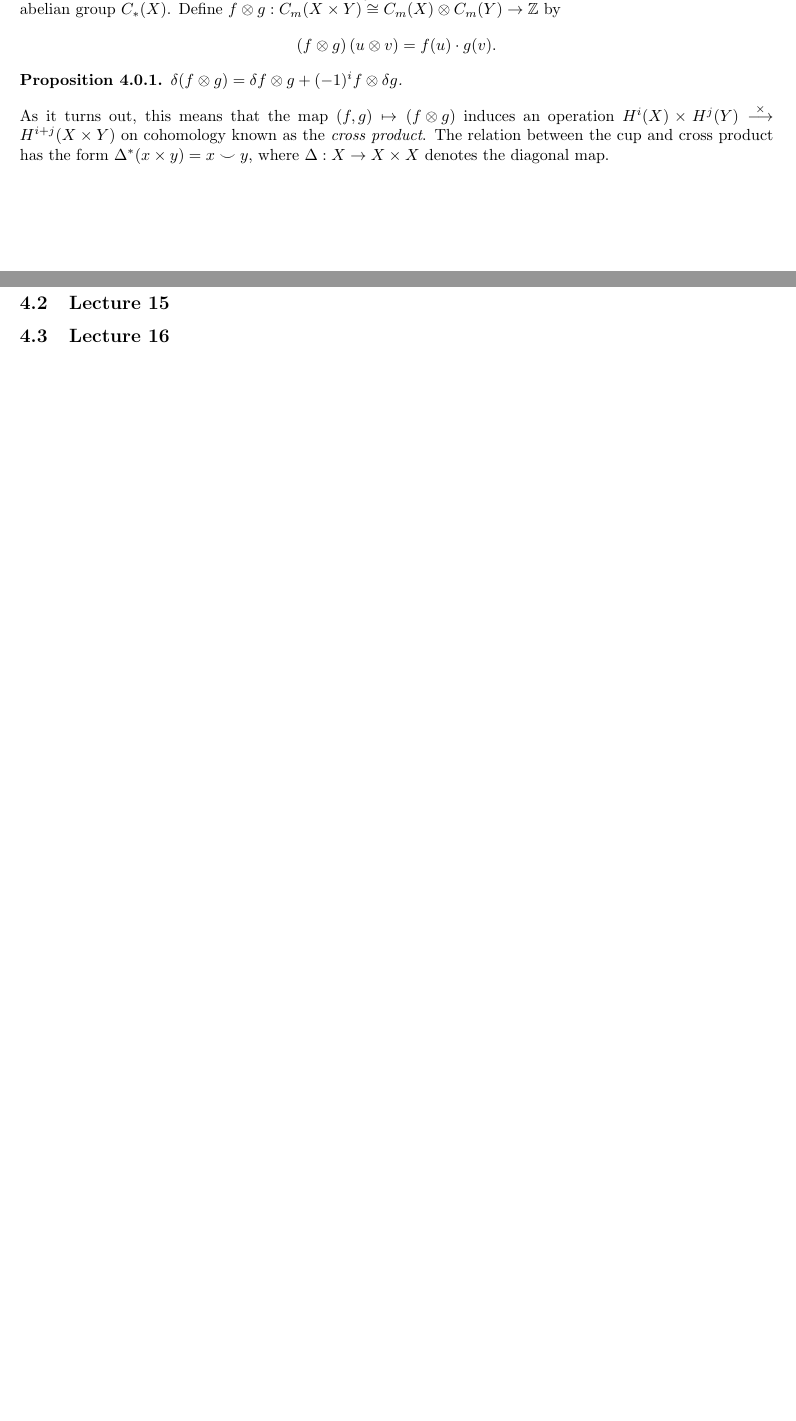
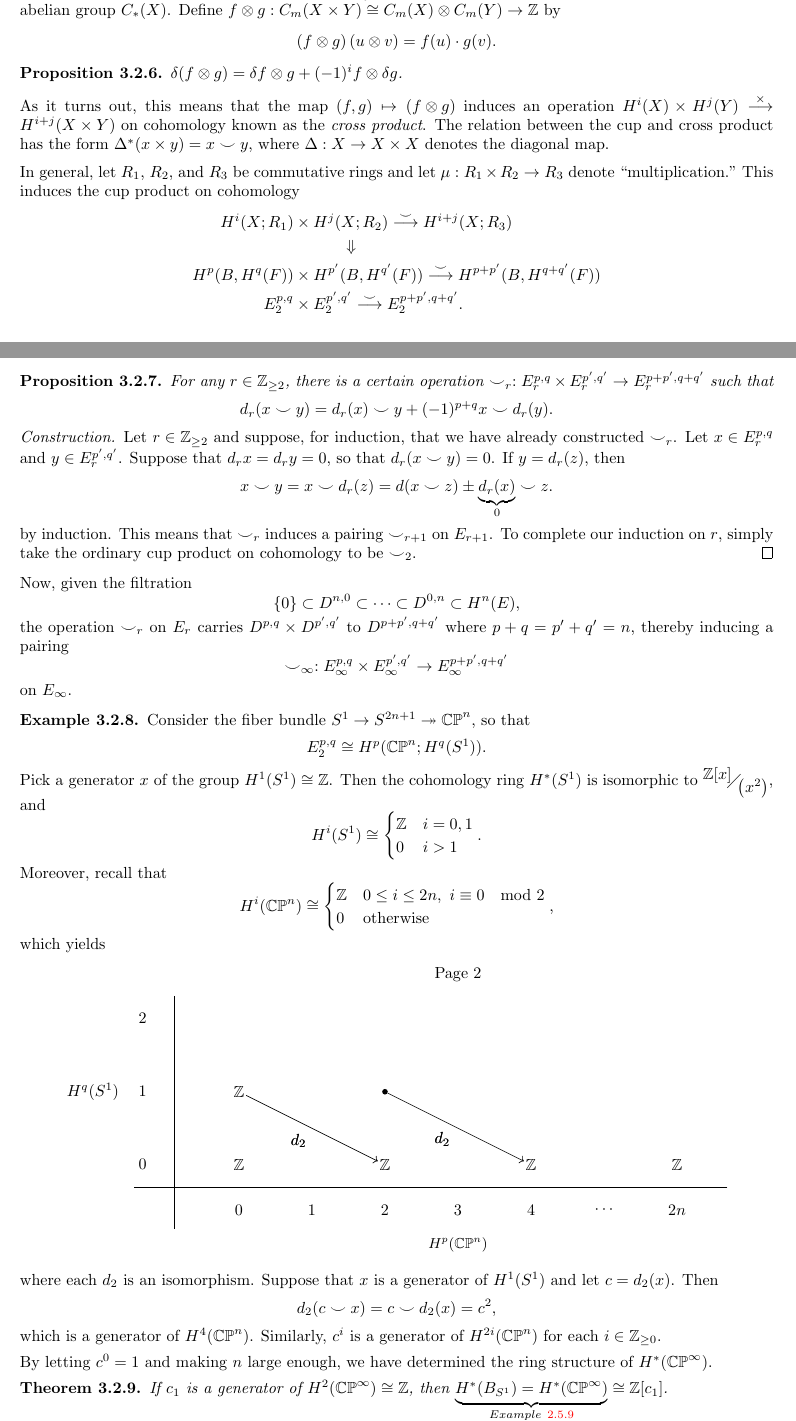
Before and after one commit to PHart3/MATH-course-notes, a LaTeX document (Geometry-Topology/Math-618-notes.tex): two parts of pages 31 and 32 of 32 before the commit and two parts of pages 31 and 32 of 33 after it, joined at a grey line, cut so that both start at the same text, the shorter picture padded with empty space. Compiled offline with pdfLaTeX.

Commit message:
added a bit

```diff
--- a/Geometry-Topology/Math-618-notes.tex
+++ b/Geometry-Topology/Math-618-notes.tex
@@ -1889,8 +1896,112 @@ $\delta(f \otimes g) = \delta{f} \otimes g + (-1)^i{f} \otimes \delta{g}$.
 
 As it turns out, this means that the map $\left(f,g\right) \mapsto \left(f \otimes g\right)$ induces an operation $H^i(X) \times H^j(Y) \overset{\times}{\longrightarrow} H^{i+j}(X\times Y)$ on cohomology known as the \textit{cross product}. The relation between the cup and cross product has the form $\Delta^{\ast}(x\times y) = x\smile y$, where $\Delta : X \to X \times X$ denotes the diagonal map.
 
-\subsection{Lecture 14}
-
-\subsection{Lecture 15}
-
-\subsection{Lecture 16}
+\medskip
+
+In general, let $R_1$, $R_2$, and $R_3$ be commutative rings and let $\mu : R_1 \times R_2 \to R_3$ denote  ``multiplication." This induces the cup product on cohomology
+\begin{align*}
+H^i(X; R_1)&  \times H^j(X; R_2)  \overset{\smile}{\longrightarrow} H^{i+j}(X; R_3)
+\\ & \quad\quad\quad  \Downarrow
+\\ H^p(B, H^q(F))& \times H^{p'}(B, H^{q'}(F)) \overset{\smile}{\longrightarrow} H^{p+p'}(B, H^{q+q'}(F))
+\\ E_2^{p,q}& \times E_2^{p', q'}  \overset{\smile}{\longrightarrow} E_2^{p+p', q+q'}.
+\end{align*}
+
+\begin{prop}
+For any $r\in \Z_{\geq 2}$, there is a certain operation $\smile_r : E_r^{p,q} \times E_r^{p',q'} \to E_r^{p+p', q+q'}$ such that
+\[
+d_r(x\smile y) = d_r(x) \smile y + ({-1})^{p+q}x \smile d_r(y).
+\]
+\end{prop}
+\begin{proof}[Construction]
+Let $r\in \Z_{\geq 2}$ and  suppose, for induction, that we have already constructed $\smile_r$. Let $x \in E_r^{p,q}$ and $y\in E_r^{p',q'}$. Suppose that $d_r{x} =d_r{y} =0$, so that $d_r(x \smile y) =0$. If $y = d_r(z)$, then
+\[
+x \smile y = x \smile d_r(z) = d(x\smile z) \pm \underbrace{d_r(x)}_{0} \smile z.
+\] by induction. This means that $\smile_r$ induces a pairing $\smile_{r+1}$ on $E_{r+1}$. To complete our induction on $r$, simply  take the ordinary cup product on cohomology to be $\smile_2$.
+\end{proof}
+
+Now, given the filtration
+\[
+\left\{0\right\} \subset D^{n,0} \subset \cdots \subset D^{0,n} \subset H^n(E),
+\] the operation $\smile_r$ on $E_r$ carries $D^{p,q} \times D^{p',q'}$ to $D^{p+p', q+q'}$ where $p+q = p'+q' =n$, thereby inducing a pairing $$\smile_{\infty}: E_{\infty}^{p,q} \times E_{\infty}^{p',q'} \to E_{\infty}^{p+p', q+q'}$$
+on $E_{\infty}$.
+
+\smallskip
+
+\begin{exmp}
+Consider the fiber bundle $S^1 \to S^{2n+1} \twoheadrightarrow \CP^n$, so that
+\[
+E_2^{p,q} \cong H^p(\CP^n; H^q(S^1)).
+\] Pick a generator $x$ of  the group $H^1(S^1) \cong \Z$. Then the cohomology ring $H^{\ast}(S^1)$ is isomorphic to $\faktor{\Z[x]}{\left(x^2\right)}$, and
+\[
+H^i(S^1) \cong \begin{cases} \Z & i =0,1 \\ 0 & i>1 \end{cases}.
+\] Moreover, recall that
+\[
+H^i(\CP^n) \cong \begin{cases}
+\Z & 0\leq i \leq 2n, \ i \equiv 0 \mod 2
+\\ 0 & \text{otherwise}
+\end{cases},
+\]
+which yields
+\[
+\begin{sseqpage}[ cohomological Serre grading,  classes = {draw = none}, y tick gap = 2.0 em, scale = 1.6, y axis gap = 40pt, x axis extend end = 1.1cm, x range = {0}{6}, y range = {0}{2},
+x tick handler = {
+\ifnum#1 = 0\relax
+0
+\else
+\ifnum#1 = 1\relax
+1
+\else
+\ifnum#1 = 2\relax
+2
+\else
+\ifnum#1 = 3\relax
+3
+\else
+\ifnum#1 = 4\relax
+4
+\else
+\ifnum#1 = 5\relax
+{\cdots}
+\else
+\ifnum#1 = 6\relax
+% \vphantom is fragile so we \protect it
+\protect\vphantom{2}2n
+\else
+#1n
+\fi
+\fi
+\fi
+\fi
+\fi
+\fi
+\fi
+}]
+\begin{scope}[background]
+\node at (\xmax/2,\ymax+0.6) {\textup{Page 2}};
+\node[font = \small] at (\xmax/2,-1.1) {H^p(\CP^n)};
+\node at (-2.0,\ymax/2) {H^q(S^1)};
+\end{scope}
+\class["\Z"](0,0)
+\class["\Z"](0,1)
+\class(0,2)
+\class(0,3)
+\class["\Z"](2,0)
+\class[circle, fill](2,1)
+\class(1,0)
+\class(1,1)
+\class(2,2)
+\class(2,3)
+\class(3,-1)
+\class["\Z"](4,0)
+\class["\Z"](6,0)
+\d["d_2"]2(0,1)
+\d["d_2"]2(2,1)
+\end{sseqpage}
+\]
+where each $d_2$ is an isomorphism. Suppose that $x$ is a generator of $H^1(S^1)$ and let $c = d_2(x)$. Then $$d_2(c \smile x) = c\smile d_2(x) = c^2,$$ which is a generator of $H^4(\CP^n)$. Similarly, $c^i$ is a generator of $H^{2i}(\CP^n)$ for each $i\in \Z_{\geq 0}$.
+\end{exmp}
+
+By letting $c^0 =1$ and making $n$ large enough, we have determined the ring structure of $H^{\ast}(\CP^{\infty})$.
+
+\begin{theorem}
+If $c_1$ is a generator of $H^2(\CP^{\infty})\cong \Z$, then $\underbrace{H^{\ast}(B_{S^1})  =H^{\ast}(\CP^{\infty})}_{\cref{classcirc}} \cong \Z[c_1]$.
```
Also changed, not shown: Geometry-Topology/MATH-601-notes.tex (+2 -2 lines), Geometry-Topology/MATH-601-notes.pdf, Geometry-Topology/Math-618-notes.tex (34 more changed lines), 4 other files.
